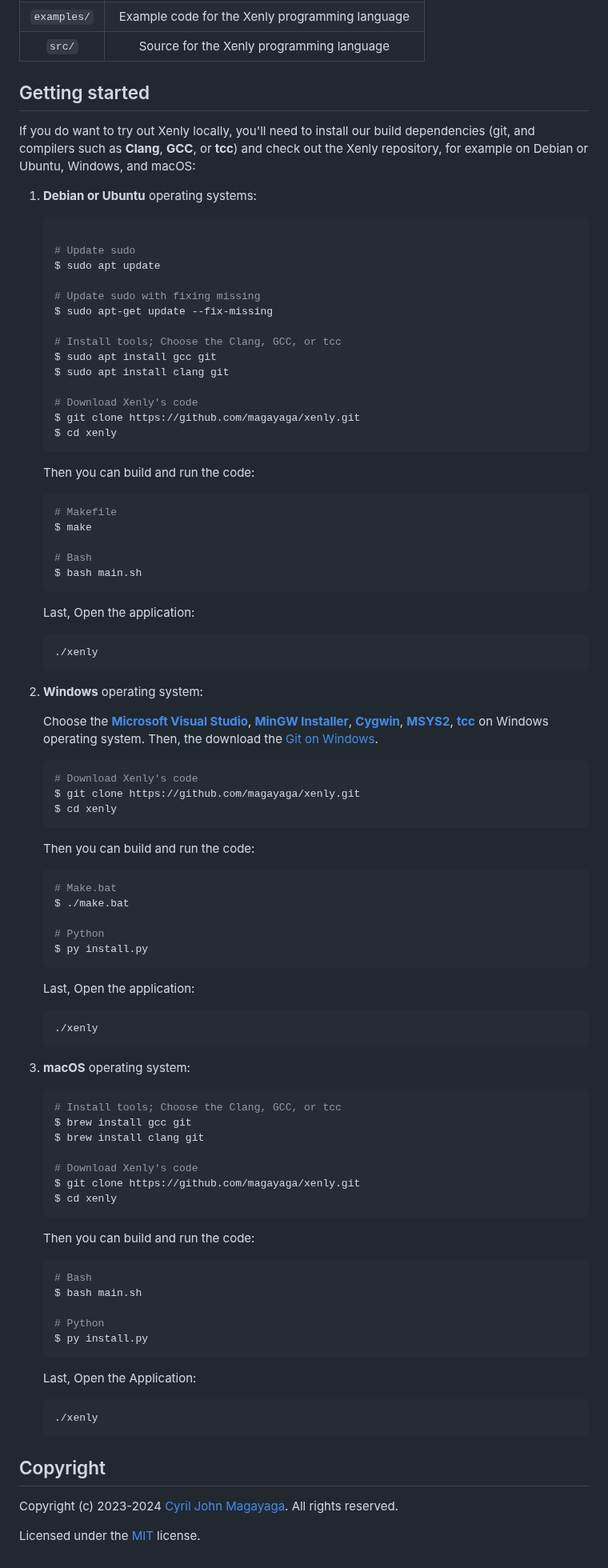
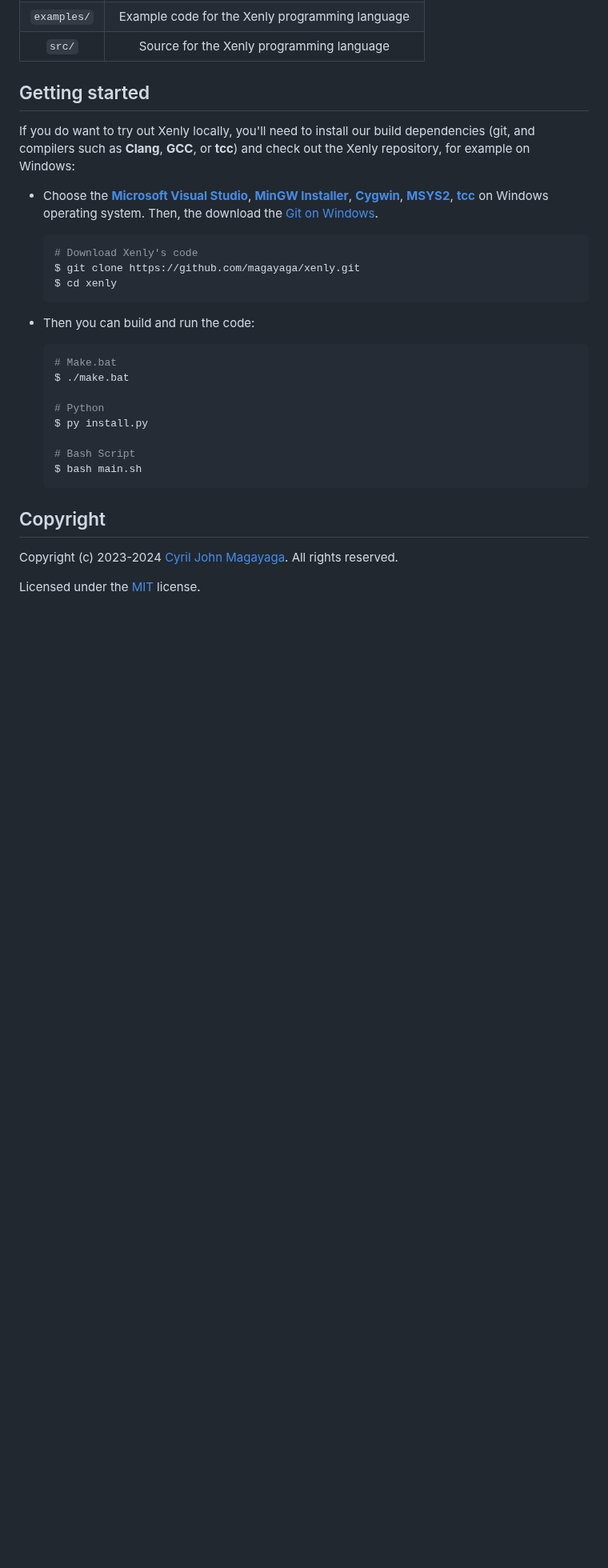
Before and after one commit to Magayaga/xenly, a Markdown page: README.md, the part around the change. Shown at 80% size. Rendered like a GitHub page; blank space fills up the shorter version.

````diff
--- a/README.md
+++ b/README.md
@@ -69,43 +69,10 @@ The Xenly source code is organized as follows:
 
 ## Getting started
 
-If you do want to try out Xenly locally, you'll need to install our build dependencies (git, and compilers such as **Clang**, **GCC**, or **tcc**) and check out the Xenly repository, for example on Debian or Ubuntu, Windows, and macOS:
+If you do want to try out Xenly locally, you'll need to install our build dependencies (git, and compilers such as **Clang**, **GCC**, or **tcc**) and check out the Xenly repository, for example on Windows:
 
-1. **Debian or Ubuntu** operating systems:
-   ```shell
 
-   # Update sudo
-   $ sudo apt update
-
-   # Update sudo with fixing missing
-   $ sudo apt-get update --fix-missing
-
-   # Install tools; Choose the Clang, GCC, or tcc
-   $ sudo apt install gcc git
-   $ sudo apt install clang git
-
-   # Download Xenly's code
-   $ git clone https://github.com/magayaga/xenly.git
-   $ cd xenly
-   ```
-
-   Then you can build and run the code:
-   ```shell
-   # Makefile
-   $ make
-
-   # Bash
-   $ bash main.sh
-   ```
-
-   Last, Open the application:
-   ```shell
-   ./xenly
-   ```
-
-2. **Windows** operating system:
-
-   Choose the [**Microsoft Visual Studio**](https://visualstudio.microsoft.com/), [**MinGW Installer**](https://sourceforge.net/projects/mingw-w64/), [**Cygwin**](https://www.cygwin.com/), [**MSYS2**](https://www.msys2.org/), [**tcc**](https://bellard.org/tcc/) on Windows operating system. Then, the download the [Git on Windows](https://git-scm.com/).
+* Choose the [**Microsoft Visual Studio**](https://visualstudio.microsoft.com/), [**MinGW Installer**](https://sourceforge.net/projects/mingw-w64/), [**Cygwin**](https://www.cygwin.com/), [**MSYS2**](https://www.msys2.org/), [**tcc**](https://bellard.org/tcc/) on Windows operating system. Then, the download the [Git on Windows](https://git-scm.com/).
 
    ```shell
    # Download Xenly's code
@@ -113,45 +80,16 @@ If you do want to try out Xenly locally, you'll need to install our build depend
    $ cd xenly
    ```
 
-   Then you can build and run the code:
+* Then you can build and run the code:
    ```shell
    # Make.bat
    $ ./make.bat
 
    # Python
    $ py install.py
-   ```
 
-   Last, Open the application:
-   ```shell
-   ./xenly
-   ```
-
-3. **macOS** operating system:
-
-   ```shell
-   # Install tools; Choose the Clang, GCC, or tcc
-   $ brew install gcc git
-   $ brew install clang git
-
-   # Download Xenly's code
-   $ git clone https://github.com/magayaga/xenly.git
-   $ cd xenly
-   ```
-
-   Then you can build and run the code:
-   ```shell
-   # Bash
+   # Bash Script
    $ bash main.sh
-
-   # Python
-   $ py install.py
-   ```
-
-   Last, Open the Application:
-
-   ```shell
-   ./xenly
    ```
 
 ## Copyright
````
